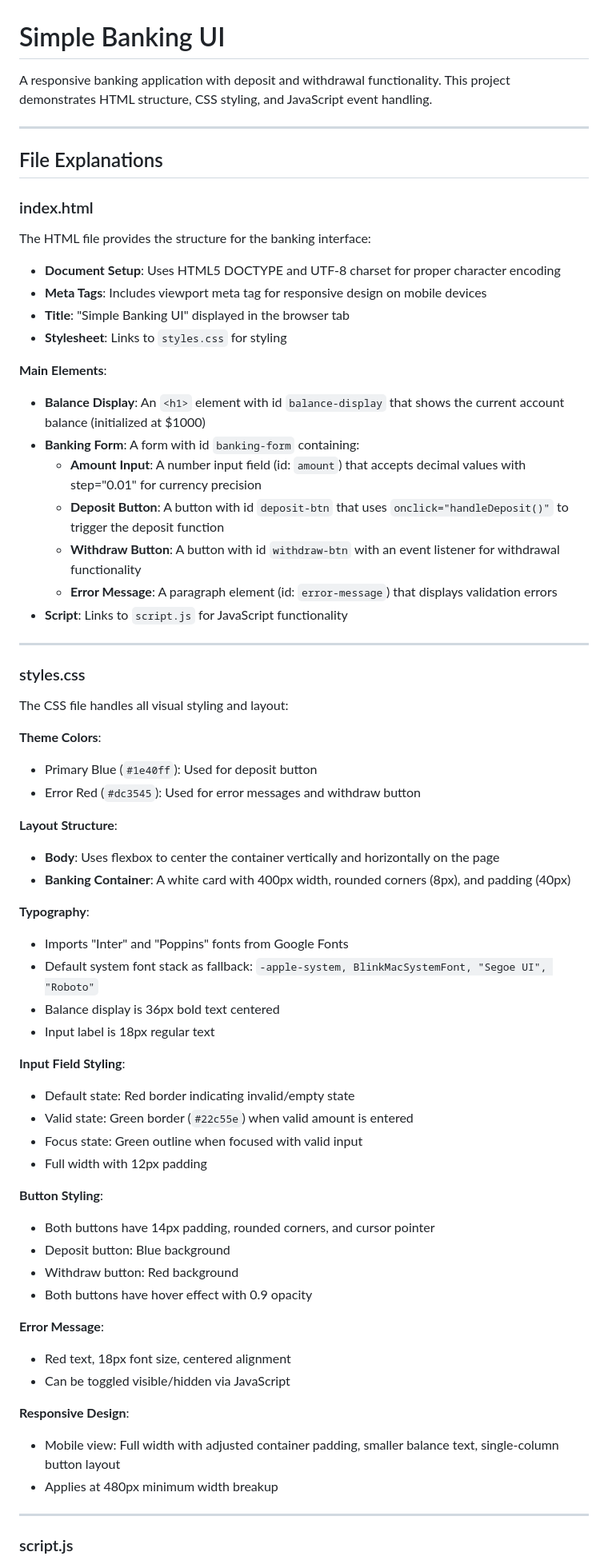
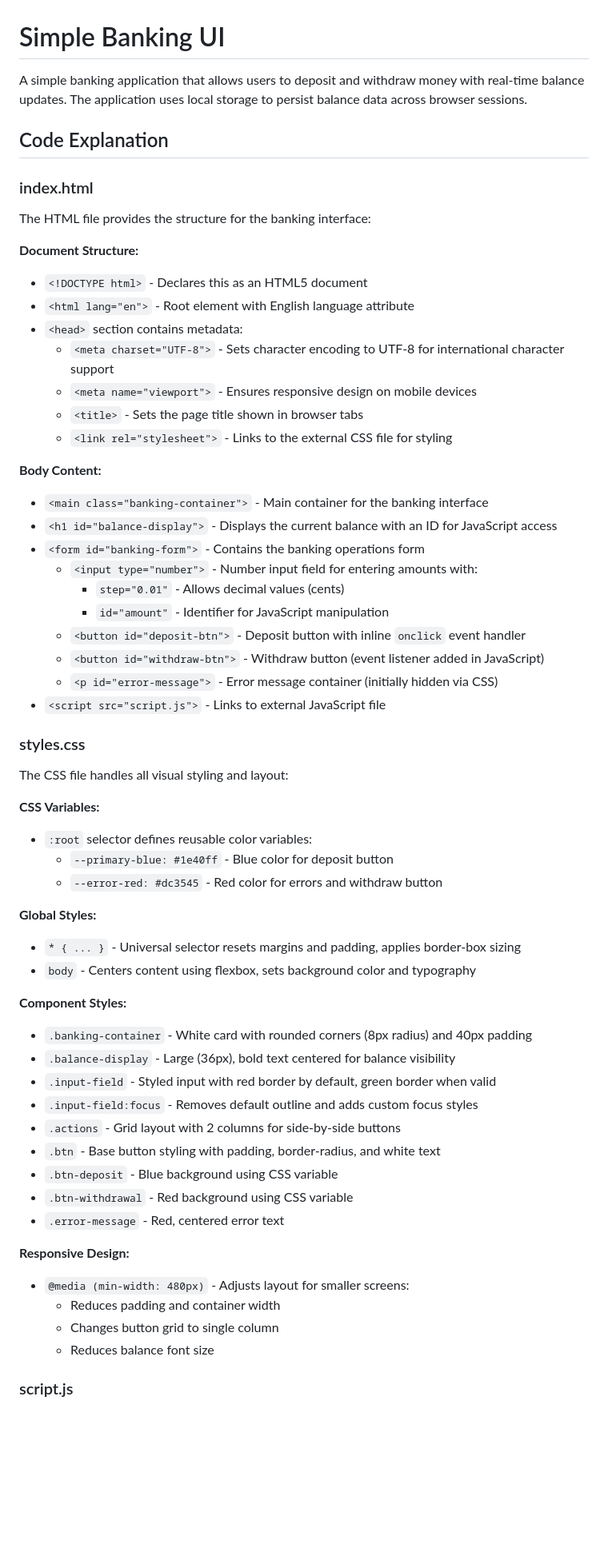
Before and after one commit to cu-fs1/1b, a Markdown page: README.md, the part around one of its changes. Shown at 80% size. Rendered like a GitHub page; blank space fills up the shorter version.

```diff
--- a/README.md
+++ b/README.md
@@ -1,70 +1,63 @@
 # Simple Banking UI
 
-A responsive banking application with deposit and withdrawal functionality. This project demonstrates HTML structure, CSS styling, and JavaScript event handling.
+A simple banking application that allows users to deposit and withdraw money with real-time balance updates. The application uses local storage to persist balance data across browser sessions.
 
----
-
-## File Explanations
+## Code Explanation
 
 ### index.html
 
 The HTML file provides the structure for the banking interface:
 
-- **Document Setup**: Uses HTML5 DOCTYPE and UTF-8 charset for proper character encoding
-- **Meta Tags**: Includes viewport meta tag for responsive design on mobile devices
-- **Title**: "Simple Banking UI" displayed in the browser tab
-- **Stylesheet**: Links to `styles.css` for styling
+**Document Structure:**
+- `<!DOCTYPE html>` - Declares this as an HTML5 document
+- `<html lang="en">` - Root element with English language attribute
+- `<head>` section contains metadata:
+  - `<meta charset="UTF-8">` - Sets character encoding to UTF-8 for international character support
+  - `<meta name="viewport">` - Ensures responsive design on mobile devices
+  - `<title>` - Sets the page title shown in browser tabs
+  - `<link rel="stylesheet">` - Links to the external CSS file for styling
 
-**Main Elements**:
-- **Balance Display**: An `<h1>` element with id `balance-display` that shows the current account balance (initialized at $1000)
-- **Banking Form**: A form with id `banking-form` containing:
-  - **Amount Input**: A number input field (id: `amount`) that accepts decimal values with step="0.01" for currency precision
-  - **Deposit Button**: A button with id `deposit-btn` that uses `onclick="handleDeposit()"` to trigger the deposit function
-  - **Withdraw Button**: A button with id `withdraw-btn` with an event listener for withdrawal functionality
-  - **Error Message**: A paragraph element (id: `error-message`) that displays validation errors
-- **Script**: Links to `script.js` for JavaScript functionality
-
----
+**Body Content:**
+- `<main class="banking-container">` - Main container for the banking interface
+- `<h1 id="balance-display">` - Displays the current balance with an ID for JavaScript access
+- `<form id="banking-form">` - Contains the banking operations form
+  - `<input type="number">` - Number input field for entering amounts with:
+    - `step="0.01"` - Allows decimal values (cents)
+    - `id="amount"` - Identifier for JavaScript manipulation
+  - `<button id="deposit-btn">` - Deposit button with inline `onclick` event handler
+  - `<button id="withdraw-btn">` - Withdraw button (event listener added in JavaScript)
+  - `<p id="error-message">` - Error message container (initially hidden via CSS)
+- `<script src="script.js">` - Links to external JavaScript file
 
 ### styles.css
 
 The CSS file handles all visual styling and layout:
 
-**Theme Colors**:
-- Primary Blue (`#1e40ff`): Used for deposit button
-- Error Red (`#dc3545`): Used for error messages and withdraw button
+**CSS Variables:**
+- `:root` selector defines reusable color variables:
+  - `--primary-blue: #1e40ff` - Blue color for deposit button
+  - `--error-red: #dc3545` - Red color for errors and withdraw button
 
-**Layout Structure**:
-- **Body**: Uses flexbox to center the container vertically and horizontally on the page
-- **Banking Container**: A white card with 400px width, rounded corners (8px), and padding (40px)
+**Global Styles:**
+- `* { ... }` - Universal selector resets margins and padding, applies border-box sizing
+- `body` - Centers content using flexbox, sets background color and typography
 
-**Typography**:
-- Imports "Inter" and "Poppins" fonts from Google Fonts
-- Default system font stack as fallback: `-apple-system, BlinkMacSystemFont, "Segoe UI", "Roboto"`
-- Balance display is 36px bold text centered
-- Input label is 18px regular text
+**Component Styles:**
+- `.banking-container` - White card with rounded corners (8px radius) and 40px padding
+- `.balance-display` - Large (36px), bold text centered for balance visibility
+- `.input-field` - Styled input with red border by default, green border when valid
+- `.input-field:focus` - Removes default outline and adds custom focus styles
+- `.actions` - Grid layout with 2 columns for side-by-side buttons
+- `.btn` - Base button styling with padding, border-radius, and white text
+- `.btn-deposit` - Blue background using CSS variable
+- `.btn-withdrawal` - Red background using CSS variable
+- `.error-message` - Red, centered error text
 
-**Input Field Styling**:
-- Default state: Red border indicating invalid/empty state
-- Valid state: Green border (`#22c55e`) when valid amount is entered
-- Focus state: Green outline when focused with valid input
-- Full width with 12px padding
-
-**Button Styling**:
-- Both buttons have 14px padding, rounded corners, and cursor pointer
-- Deposit button: Blue background
-- Withdraw button: Red background
-- Both buttons have hover effect with 0.9 opacity
-
-**Error Message**:
-- Red text, 18px font size, centered alignment
-- Can be toggled visible/hidden via JavaScript
-
-**Responsive Design**:
-- Mobile view: Full width with adjusted container padding, smaller balance text, single-column button layout
-- Applies at 480px minimum width breakup
-
----
+**Responsive Design:**
+- `@media (min-width: 480px)` - Adjusts layout for smaller screens:
+  - Reduces padding and container width
+  - Changes button grid to single column
+  - Reduces balance font size
 
 ### script.js
 
```
Also changed, not shown: other parts of README.md (+76 -48 lines).
